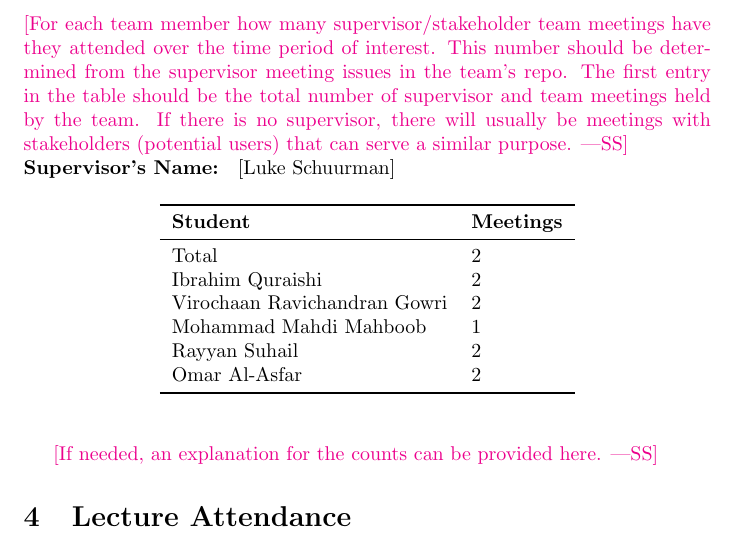
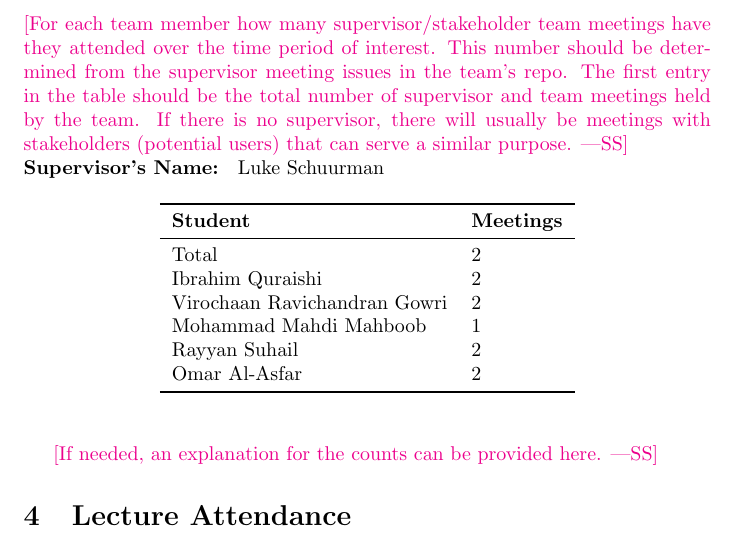
Before and after one commit to VirochaanRG/MES-Event-Management-System, a LaTeX document (docs/projMngmnt/POC_Team_Contrib.tex): part of page 2 of 4, cut so that both start at the same text. Compiled offline with pdfLaTeX.

Commit message:
syntax fix

```diff
--- a/docs/projMngmnt/POC_Team_Contrib.tex
+++ b/docs/projMngmnt/POC_Team_Contrib.tex
@@ -58,7 +58,7 @@ table should be the total number of supervisor and team meetings held by the
 team.  If there is no supervisor, there will usually be meetings with
 stakeholders (potential users) that can serve a similar purpose.}
 
-\noindent \textbf{Supervisor's Name: } [Luke Schuurman]
+\noindent \textbf{Supervisor's Name: } Luke Schuurman
 
 \begin{table}[H]
 \centering
```
Also changed, not shown: docs/projMngmnt/POC_Team_Contrib.tex (2 more changed lines).
